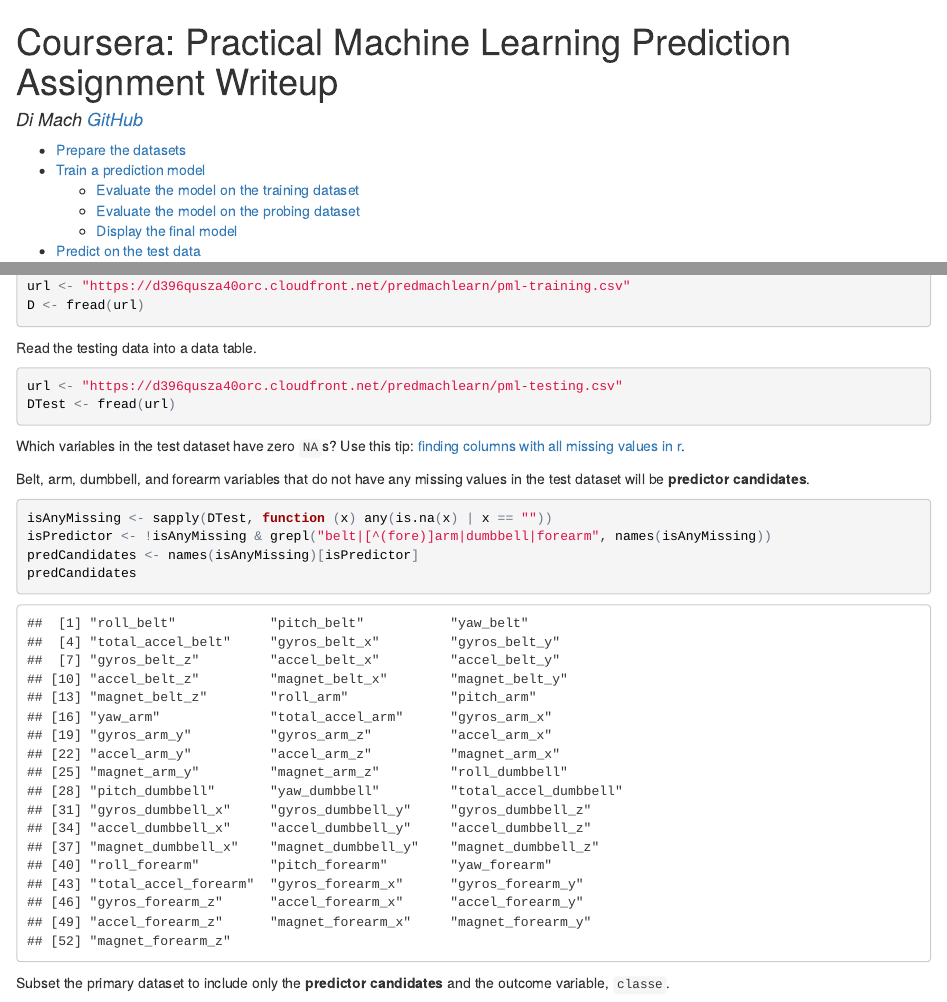
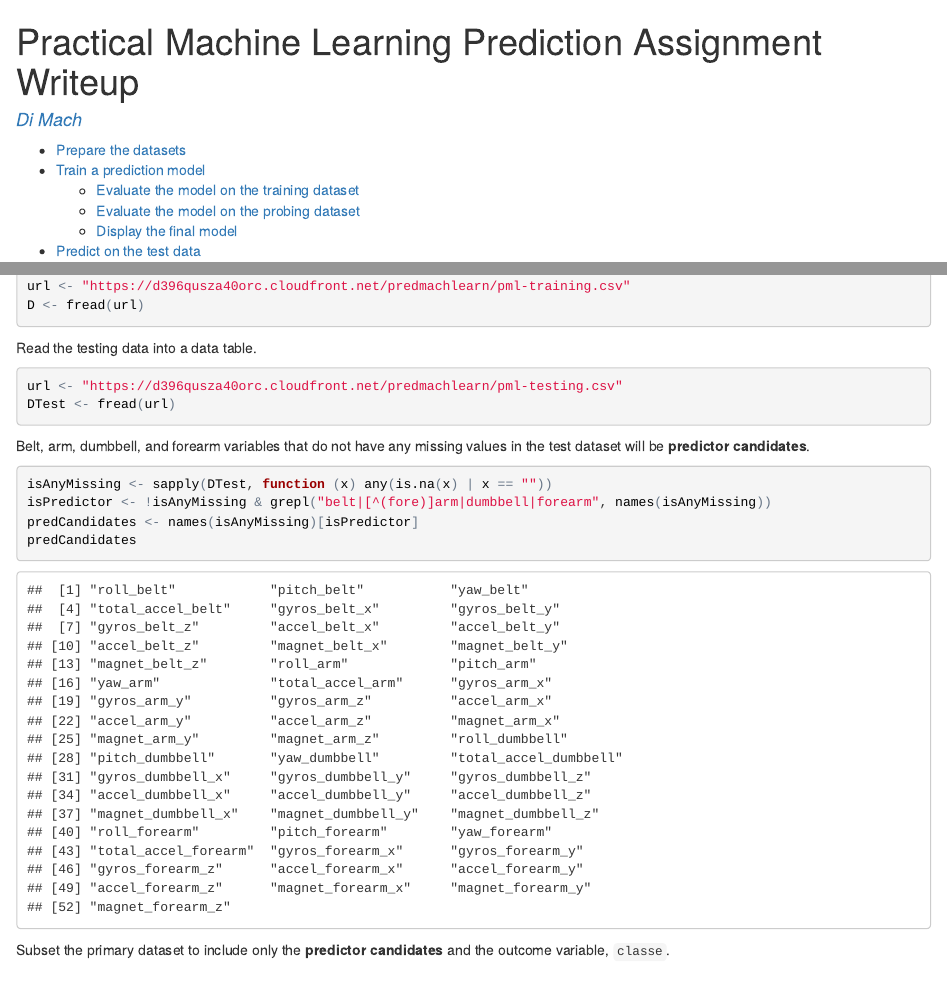
Before and after one commit to dimacho/pml_assessment, an R Markdown document (predictionAssignment.Rmd): the page in a window 1100 px wide, from its top, and a second part further down, joined at a grey line. The pictures show the output file predictionAssignment.html that the author committed with the source, opened offline.

Commit message:
Small typo fixes with rmd recompilation

````diff
--- a/predictionAssignment.Rmd
+++ b/predictionAssignment.Rmd
@@ -1,6 +1,6 @@
 ---
-title: 'Coursera: Practical Machine Learning Prediction Assignment Writeup'
-author: "Di Mach [GitHub](https://github.com/dimacho)"
+title: 'Practical Machine Learning Prediction Assignment Writeup'
+author: "[Di Mach](https://github.com/dimacho)"
 output:
   html_document:
     keep_md: yes
@@ -57,9 +57,6 @@ Read the testing data into a data table.
 url <- "https://d396qusza40orc.cloudfront.net/predmachlearn/pml-testing.csv"
 DTest <- fread(url)
 ```
-
-Which variables in the test dataset have zero `NA`s?
-Use this tip: [finding columns with all missing values in r](http://stackoverflow.com/a/11330265).
 
 Belt, arm, dumbbell, and forearm variables that do not have any missing values in the test dataset will be **predictor candidates**.
 
````
Also changed, not shown: README.md, predictionAssignment.html, predictionAssignment.md, predictionAssignment.Rmd (4 more changed lines).
